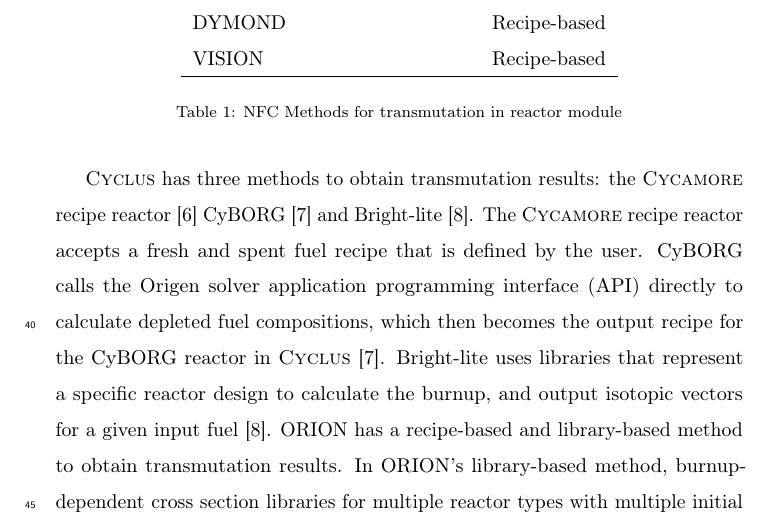
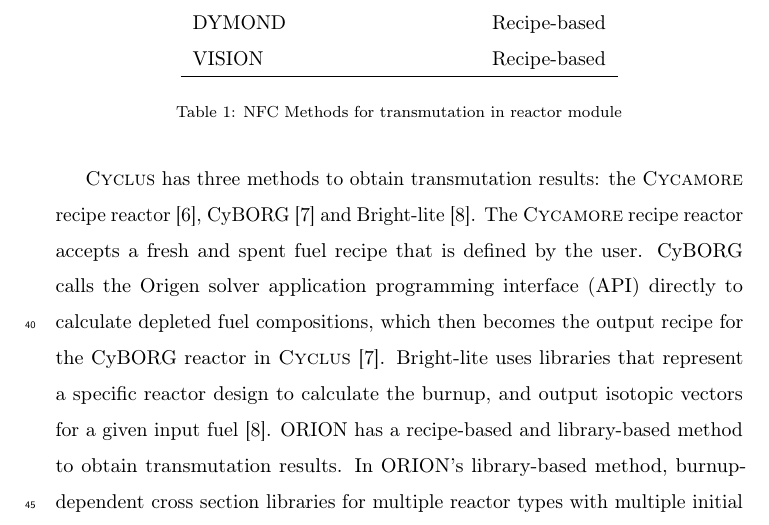
Before and after one commit to jbae11/depletion_rom, a LaTeX paper (docs/main.tex, which reads docs/introduction.tex): part of page 3 of 30, cut so that both start at the same text. Compiled offline with pdfLaTeX.

Commit message:
Update docs/introduction.tex
Co-Authored-By: gwenchee <gwendolynchee95@gmail.com>

```diff
--- a/docs/introduction.tex
+++ b/docs/introduction.tex
@@ -67,7 +67,7 @@
 \end{table}
 
 \Cyclus has three methods to obtain transmutation results: the \Cycamore
-recipe reactor \cite{huff_extensions_2014} CyBORG
+recipe reactor \cite{huff_extensions_2014}, CyBORG
 \cite{skutnik_cyborg_2016} and Bright-lite \cite{flanagan_brightlite_2014}.
 The \Cycamore recipe reactor accepts a fresh and spent fuel recipe that is
 defined by the user.
```
